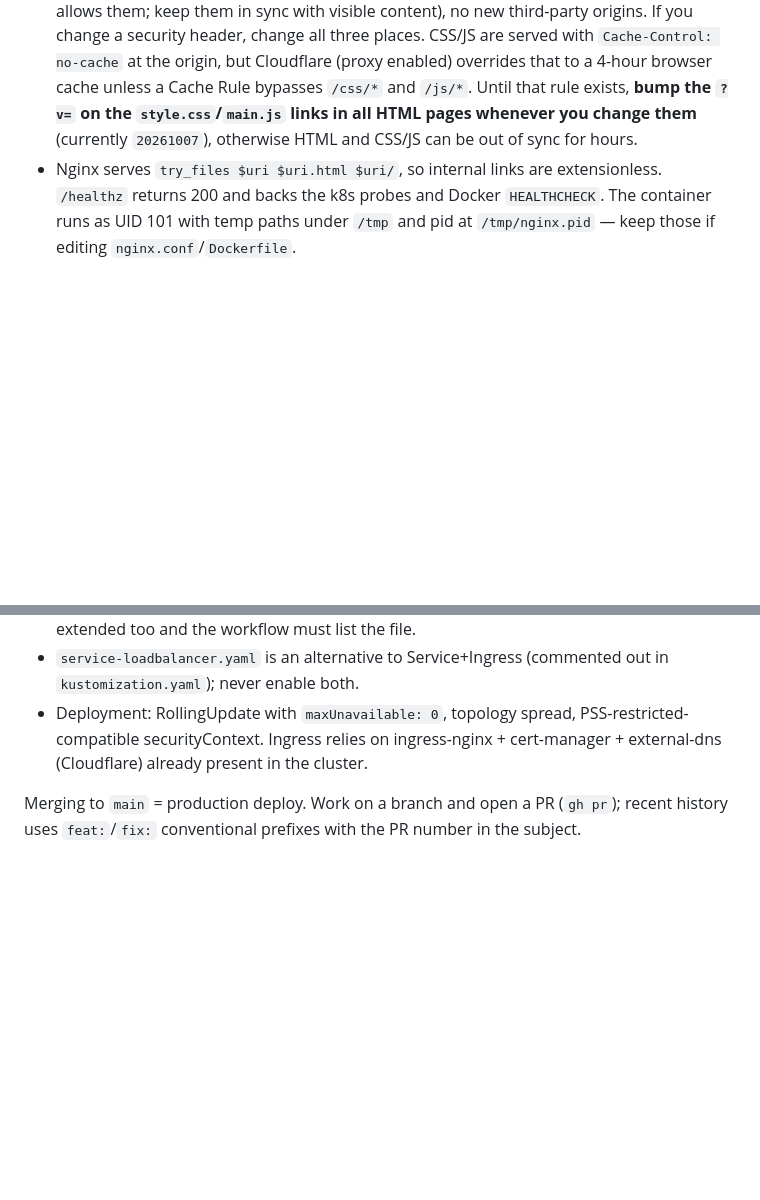
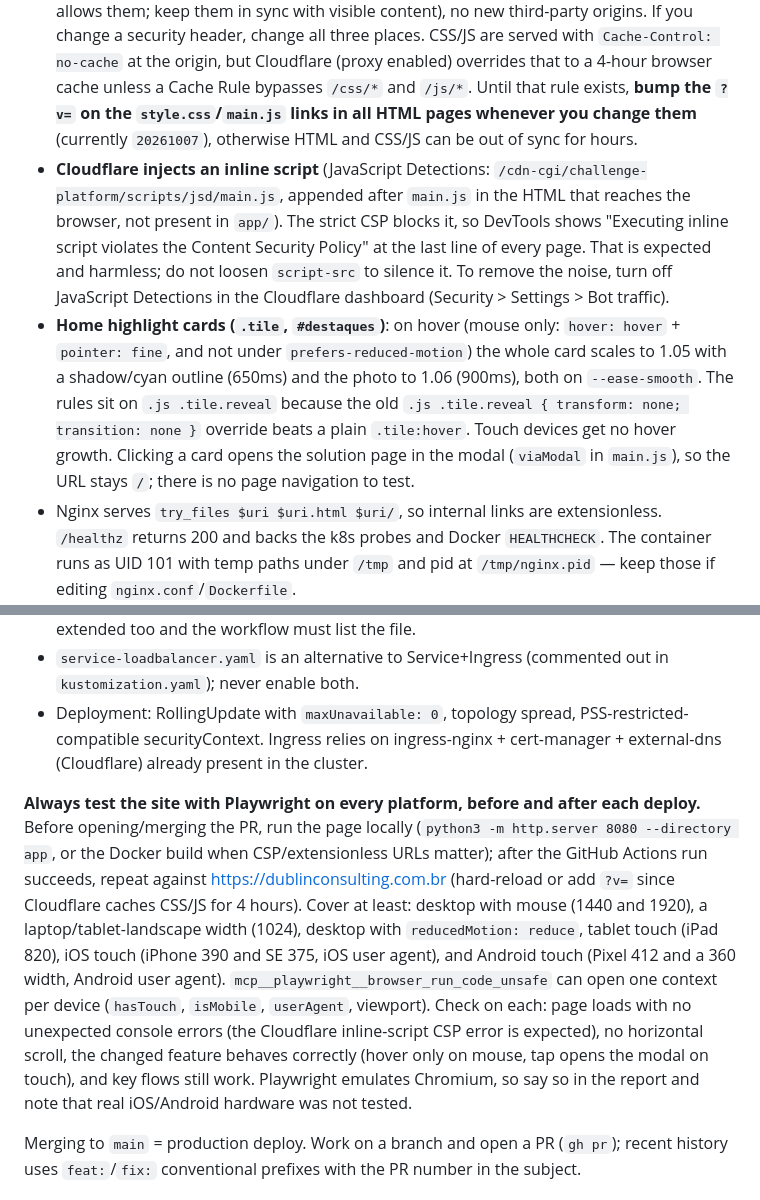
Before and after one commit to flaviorssilva1981/devops-portfolio, a Markdown page: CLAUDE.md, 2 parts joined by grey strips. GitHub-like rendering; blank space fills up the shorter version.

```diff
--- a/CLAUDE.md
+++ b/CLAUDE.md
@@ -34,6 +34,8 @@ kubectl kustomize k8s/
 - The contact form is client-side only: `main.js` builds a message and opens WhatsApp (`wa.me`). Nothing is stored or POSTed; the form carries LGPD consent. Don't add a backend or third-party trackers.
 - The WhatsApp number the site publishes (+55 11 95078-3983) is answered by an AI assistant ("Alice", agent `atendimento` in the OpenClaw release defined in the separate `guiadodevops` repo, PR #205), not by anything in this repo. `privacidade.html` discloses that, names OpenAI as the processor (possibly outside Brazil), and states a 90-day retention for WhatsApp conversations. Keep that page in sync with what the agent really does: don't change the retention period or the processors there without the matching change in `guiadodevops`.
 - **CSP is strict and defined three times in `nginx.conf`** (server level and again inside the CSS/JS and the static-asset `location`s, because `add_header` in a location discards inherited headers). Only `'self'` scripts, styles and fonts are allowed (fonts are self-hosted in `app/fonts/`, latin subset, with metric-matched fallbacks in `style.css`; Google Fonts was removed): no inline `<script>`/`onclick`/inline event handlers (JSON-LD `<script type="application/ld+json">` data blocks are the exception: they are not executed, so CSP allows them; keep them in sync with visible content), no new third-party origins. If you change a security header, change all three places. CSS/JS are served with `Cache-Control: no-cache` at the origin, but Cloudflare (proxy enabled) overrides that to a 4-hour browser cache unless a Cache Rule bypasses `/css/*` and `/js/*`. Until that rule exists, **bump the `?v=` on the `style.css`/`main.js` links in all HTML pages whenever you change them** (currently `20261007`), otherwise HTML and CSS/JS can be out of sync for hours.
+- **Cloudflare injects an inline script** (JavaScript Detections: `/cdn-cgi/challenge-platform/scripts/jsd/main.js`, appended after `main.js` in the HTML that reaches the browser, not present in `app/`). The strict CSP blocks it, so DevTools shows "Executing inline script violates the Content Security Policy" at the last line of every page. That is expected and harmless; do not loosen `script-src` to silence it. To remove the noise, turn off JavaScript Detections in the Cloudflare dashboard (Security > Settings > Bot traffic).
+- **Home highlight cards (`.tile`, `#destaques`)**: on hover (mouse only: `hover: hover` + `pointer: fine`, and not under `prefers-reduced-motion`) the whole card scales to 1.05 with a shadow/cyan outline (650ms) and the photo to 1.06 (900ms), both on `--ease-smooth`. The rules sit on `.js .tile.reveal` because the old `.js .tile.reveal { transform: none; transition: none }` override beats a plain `.tile:hover`. Touch devices get no hover growth. Clicking a card opens the solution page in the modal (`viaModal` in `main.js`), so the URL stays `/`; there is no page navigation to test.
 - Nginx serves `try_files $uri $uri.html $uri/`, so internal links are extensionless. `/healthz` returns 200 and backs the k8s probes and Docker `HEALTHCHECK`. The container runs as UID 101 with temp paths under `/tmp` and pid at `/tmp/nginx.pid` — keep those if editing `nginx.conf`/`Dockerfile`.
 
 ## Deploy pipeline (`.github/workflows/ci-cd.yml`)
@@ -43,6 +45,8 @@ kubectl kustomize k8s/
 - The pipeline applies only `deployment.yaml`, `service.yaml`, `ingress.yaml`, `hpa.yaml` individually, then `kubectl set image` to the SHA tag. **`namespace.yaml` and `pdb.yaml` are not applied by CI** (the Role has no rights on them); apply them manually via `kubectl apply -k k8s/` with admin credentials. If you add a new resource kind, the CI Role must be extended too and the workflow must list the file.
 - `service-loadbalancer.yaml` is an alternative to Service+Ingress (commented out in `kustomization.yaml`); never enable both.
 - Deployment: RollingUpdate with `maxUnavailable: 0`, topology spread, PSS-restricted-compatible securityContext. Ingress relies on ingress-nginx + cert-manager + external-dns (Cloudflare) already present in the cluster.
+
+**Always test the site with Playwright on every platform, before and after each deploy.** Before opening/merging the PR, run the page locally (`python3 -m http.server 8080 --directory app`, or the Docker build when CSP/extensionless URLs matter); after the GitHub Actions run succeeds, repeat against https://dublinconsulting.com.br (hard-reload or add `?v=` since Cloudflare caches CSS/JS for 4 hours). Cover at least: desktop with mouse (1440 and 1920), a laptop/tablet-landscape width (1024), desktop with `reducedMotion: reduce`, tablet touch (iPad 820), iOS touch (iPhone 390 and SE 375, iOS user agent), and Android touch (Pixel 412 and a 360 width, Android user agent). `mcp__playwright__browser_run_code_unsafe` can open one context per device (`hasTouch`, `isMobile`, `userAgent`, viewport). Check on each: page loads with no unexpected console errors (the Cloudflare inline-script CSP error is expected), no horizontal scroll, the changed feature behaves correctly (hover only on mouse, tap opens the modal on touch), and key flows still work. Playwright emulates Chromium, so say so in the report and note that real iOS/Android hardware was not tested.
 
 Merging to `main` = production deploy. Work on a branch and open a PR (`gh pr`); recent history uses `feat:`/`fix:` conventional prefixes with the PR number in the subject.
 
```
Also changed, not shown: README.md (+11 -0 lines).
